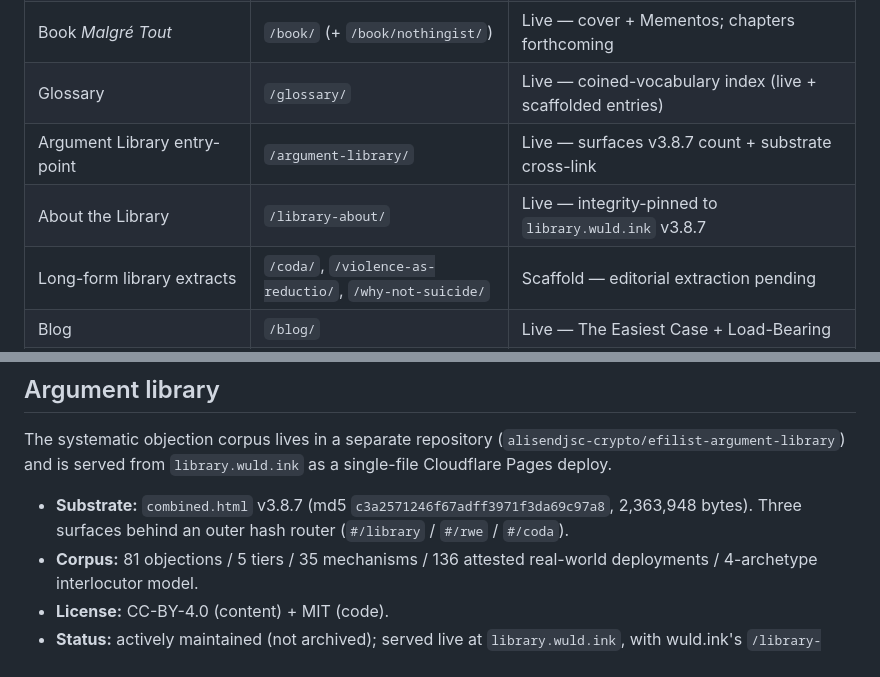
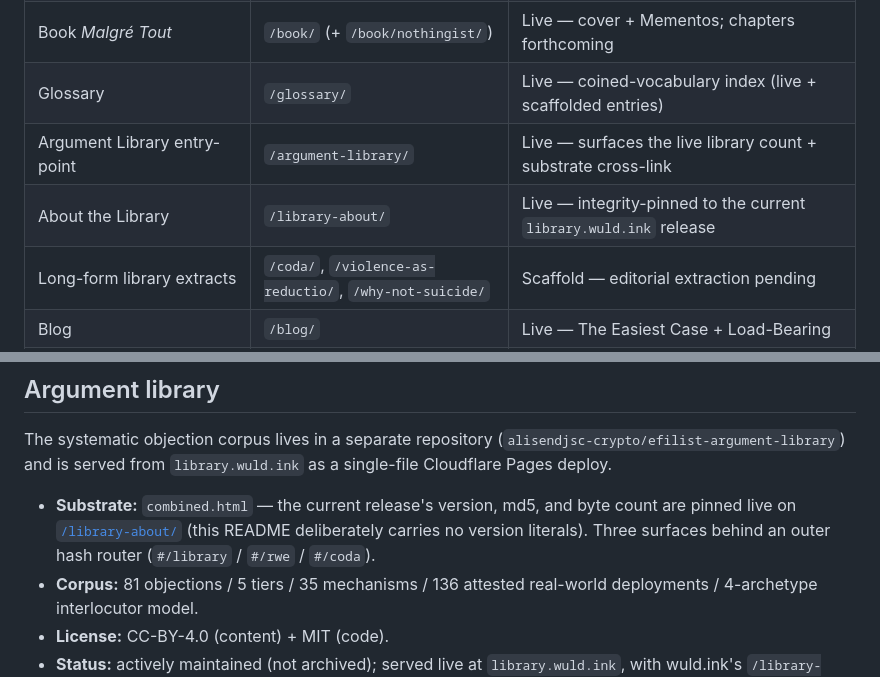
Before and after one commit to alisendjsc-crypto/wuld-ink, a Markdown page: README.md, 2 parts joined by grey strips. Drawn GitHub-style.

Commit message:
K70: v3.9 closure-assert narrative + README de-version (root-meta; no consequential Pages rebuild)

```diff
--- a/README.md
+++ b/README.md
@@ -16,8 +16,8 @@ Live at [`wuld.ink`](https://wuld.ink) — single auto-deployed Cloudflare Pages
 | Essays | `/essays/` | Live — Sanguinolentum Vestigium, Alogically Is, Architecture of Moral Disaster, A Life Inside |
 | Book *Malgré Tout* | `/book/` (+ `/book/nothingist/`) | Live — cover + Mementos; chapters forthcoming |
 | Glossary | `/glossary/` | Live — coined-vocabulary index (live + scaffolded entries) |
-| Argument Library entry-point | `/argument-library/` | Live — surfaces v3.8.7 count + substrate cross-link |
-| About the Library | `/library-about/` | Live — integrity-pinned to `library.wuld.ink` v3.8.7 |
+| Argument Library entry-point | `/argument-library/` | Live — surfaces the live library count + substrate cross-link |
+| About the Library | `/library-about/` | Live — integrity-pinned to the current `library.wuld.ink` release |
 | Long-form library extracts | `/coda/`, `/violence-as-reductio/`, `/why-not-suicide/` | Scaffold — editorial extraction pending |
 | Blog | `/blog/` | Live — The Easiest Case + Load-Bearing |
 | Void Engine instrument | `/void-engine/` | Live — 334-prompt generative lexicon (19 categories) + Signal / Transmission triptych |
@@ -39,7 +39,7 @@ Live at [`wuld.ink`](https://wuld.ink) — single auto-deployed Cloudflare Pages
 
 The systematic objection corpus lives in a separate repository (`alisendjsc-crypto/efilist-argument-library`) and is served from `library.wuld.ink` as a single-file Cloudflare Pages deploy.
 
-- **Substrate:** `combined.html` v3.8.7 (md5 `c3a2571246f67adff3971f3da69c97a8`, 2,363,948 bytes). Three surfaces behind an outer hash router (`#/library` / `#/rwe` / `#/coda`).
+- **Substrate:** `combined.html` — the current release's version, md5, and byte count are pinned live on [`/library-about/`](https://wuld.ink/library-about/) (this README deliberately carries no version literals). Three surfaces behind an outer hash router (`#/library` / `#/rwe` / `#/coda`).
 - **Corpus:** 81 objections / 5 tiers / 35 mechanisms / 136 attested real-world deployments / 4-archetype interlocutor model.
 - **License:** CC-BY-4.0 (content) + MIT (code).
 - **Status:** actively maintained (not archived); served live at `library.wuld.ink`, with wuld.ink's `/library-about` integrity-pinned to the deployed md5. Cross-link grammar: `library.wuld.ink/#/rwe/<objection-id>` (RWE surface; per-objection deep-link); `library.wuld.ink/#/library` (surface-level).
```
Also changed, not shown: CLAUDE.md (+23 -2 lines).
